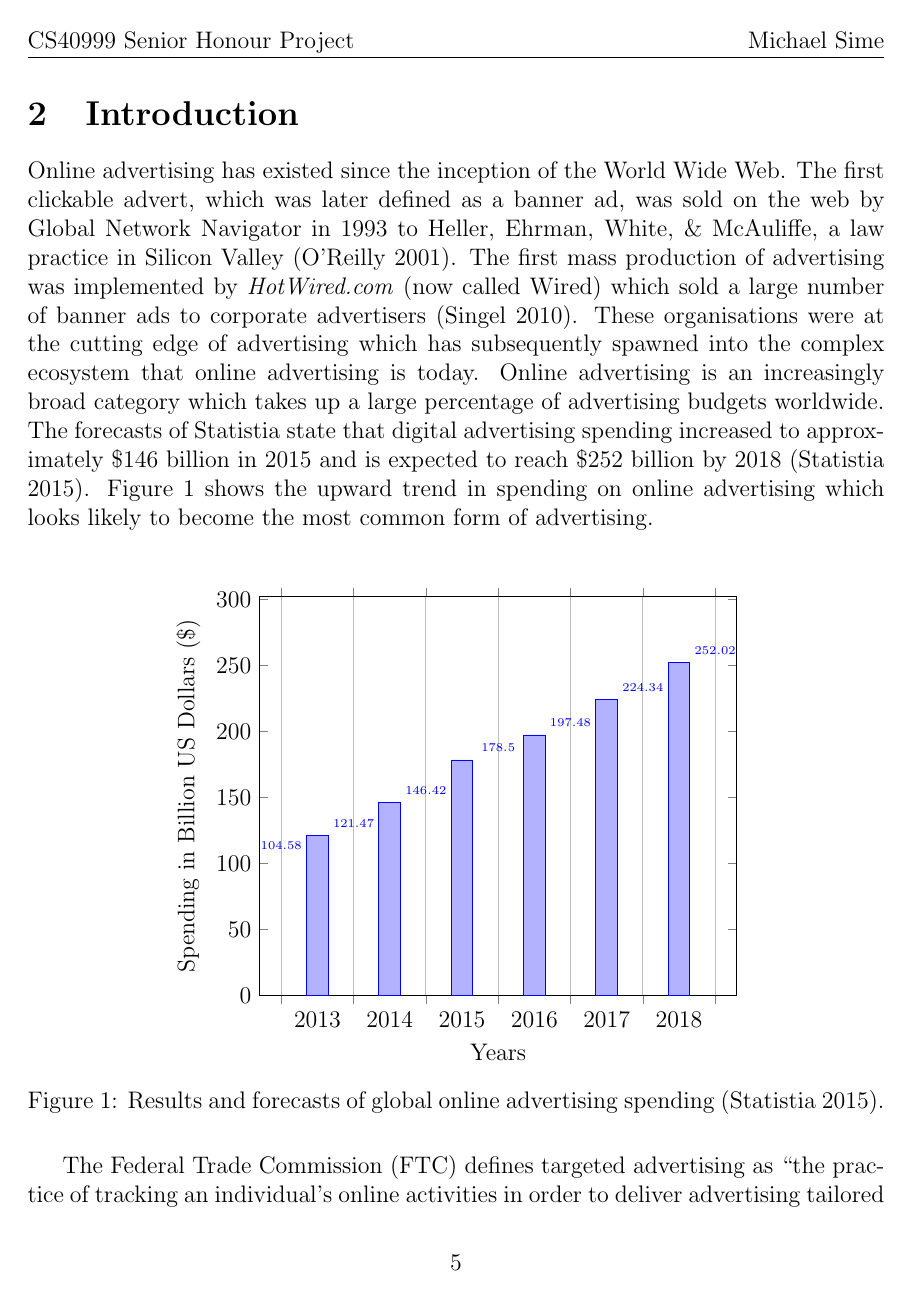
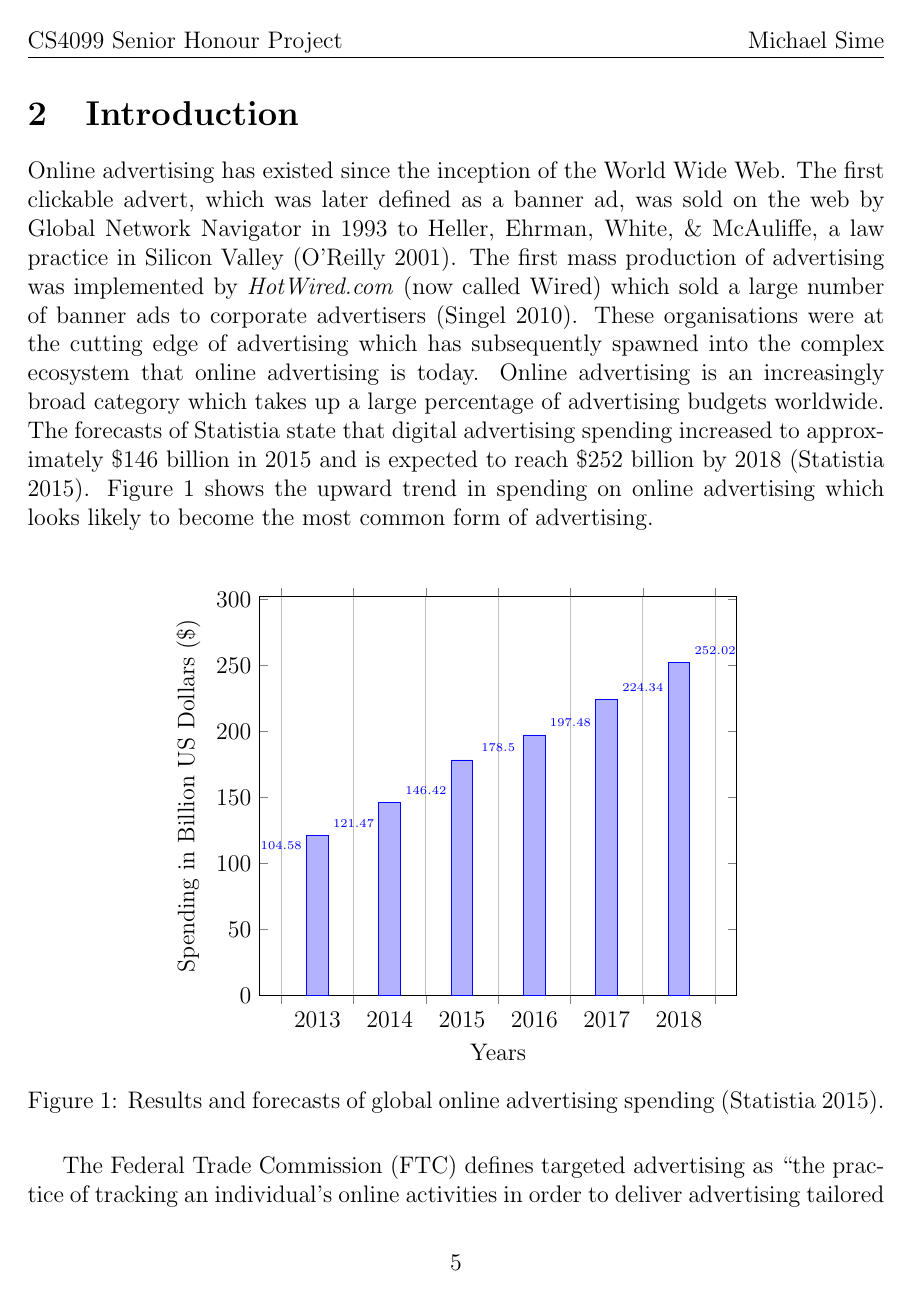
Before and after one commit to simey94/IFrameExplorer, a LaTeX paper (CS4099 Senior Honours Project Report/main.tex): page 6 of 92. Compiled offline with pdfLaTeX.

Commit message:
Fixed title error!

```diff
--- a/CS4099 Senior Honours Project Report/main.tex
+++ b/CS4099 Senior Honours Project Report/main.tex
@@ -75,7 +75,7 @@ citestyle=authoryear-comp
 \pagestyle{fancy}
 \fancyhf{}
 \rhead{Michael Sime}
-\lhead{CS40999 Senior Honour Project}
+\lhead{CS4099 Senior Honour Project}
 \cfoot{\thepage}
 
 \begin{document}
```
